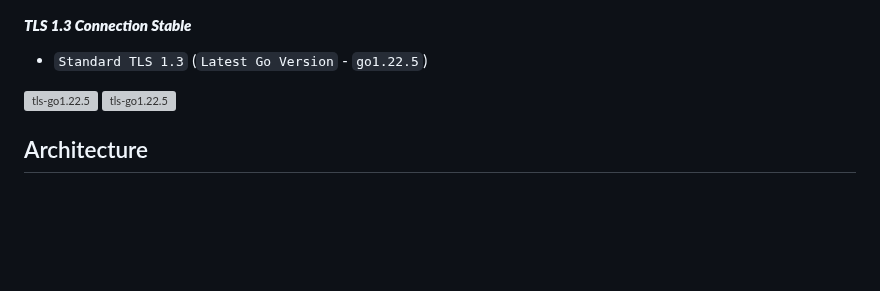
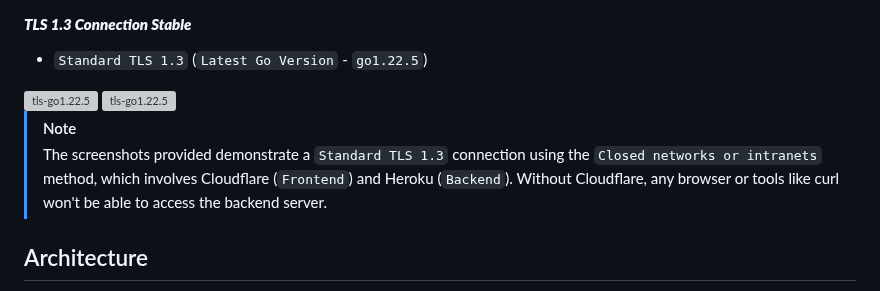
Before and after one commit to H0llyW00dzZ/My-RESTAPIs-Boilerplate, a Markdown page: README.md, the part around one of its changes. Rendered like a GitHub page; blank space fills up the shorter version; grey boxes are pictures that could not be loaded.

Commit message:
Docs [README] Update Documentation (#551)
- [+] docs(README.md): update TLS 1.3 connection screenshots and add note about Cloudflare and Heroku setup

```diff
--- a/README.md
+++ b/README.md
@@ -127,4 +127,6 @@ sample#memory_quota=1024.00MB
 
+> [!NOTE]
+> The screenshots provided demonstrate a `Standard TLS 1.3` connection using the `Closed networks or intranets` method, which involves Cloudflare (`Frontend`) and Heroku (`Backend`). Without Cloudflare, any browser or tools like curl won't be able to access the backend server.
 
 ## Architecture
 
```
Also changed, not shown: other parts of README.md (+2 -2 lines).
